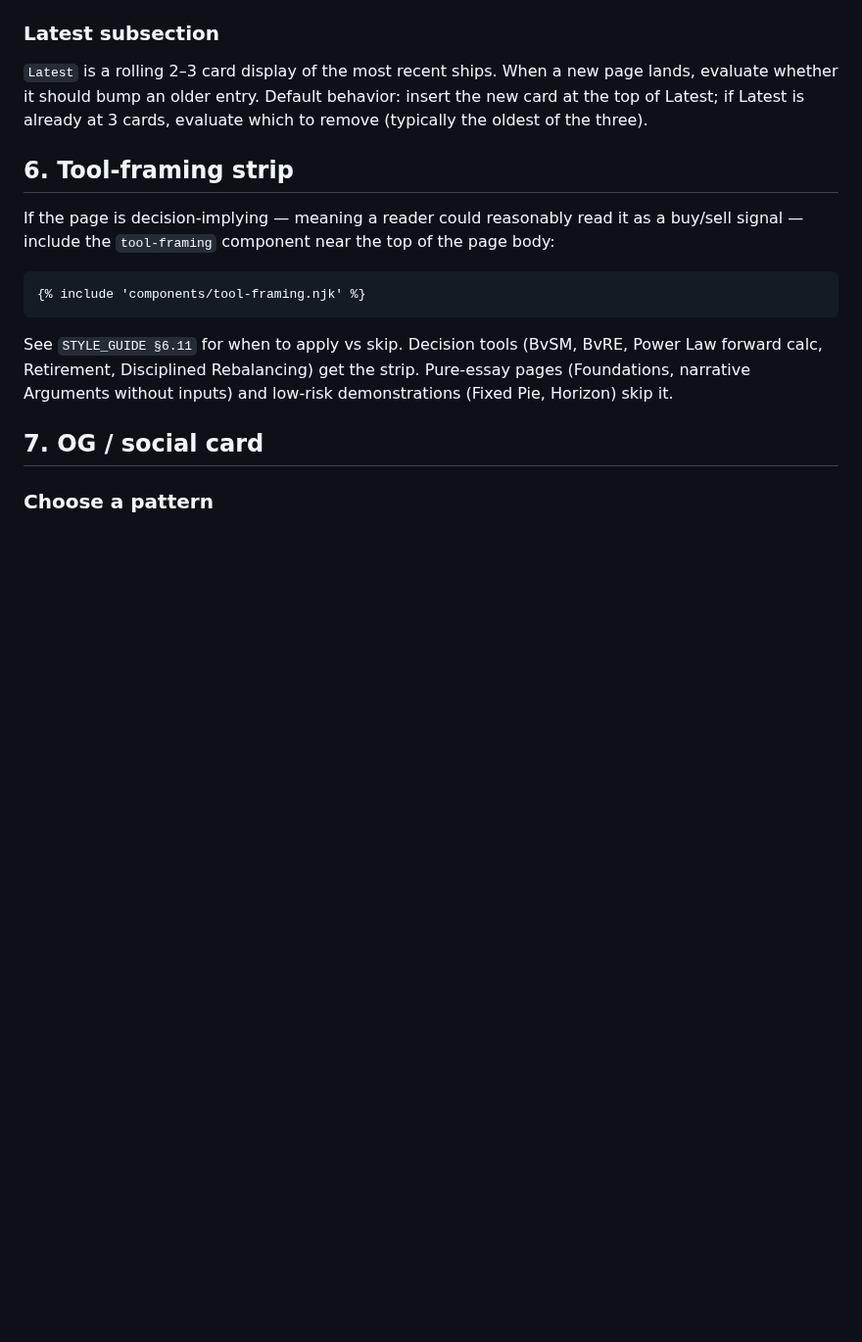
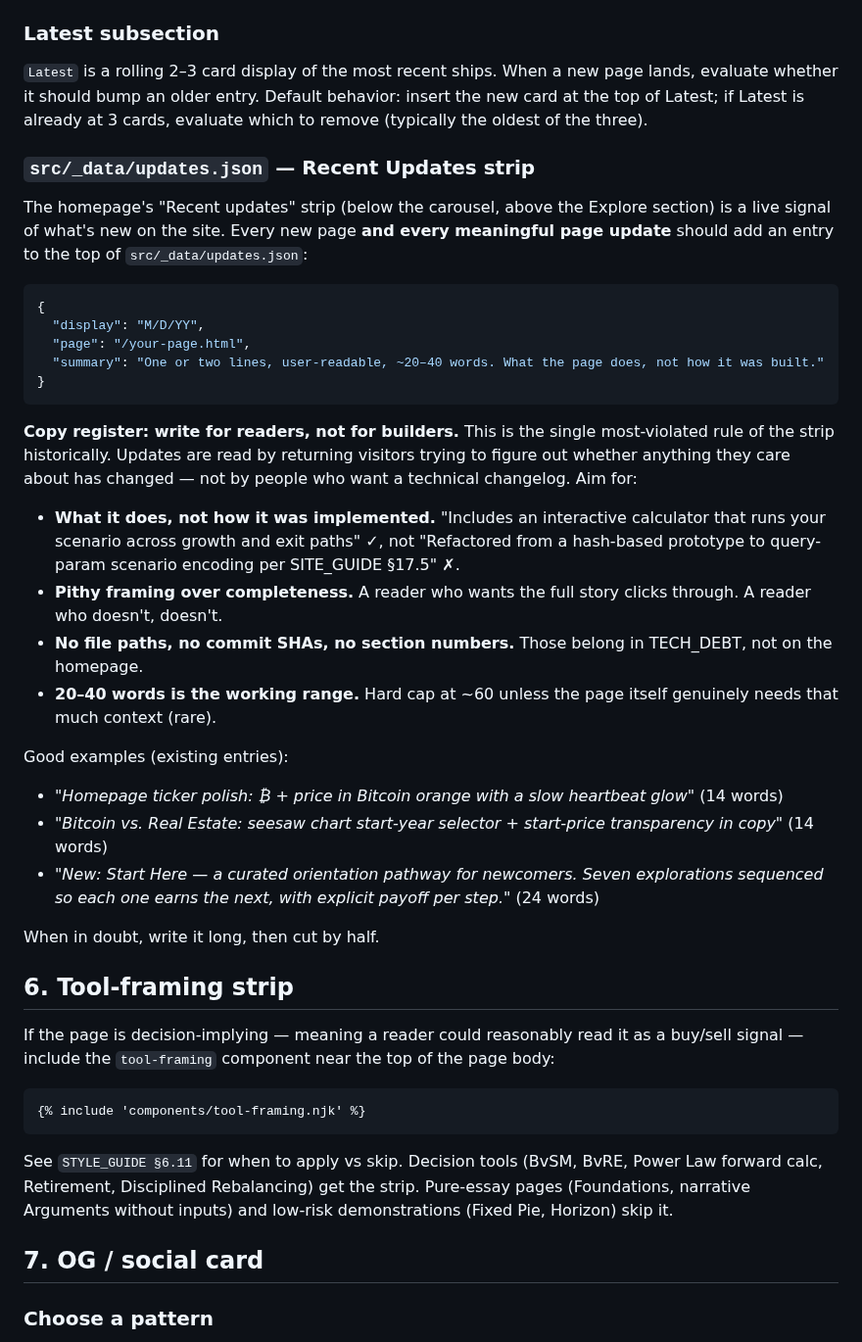
Before and after one commit to Lastcoinstanding/lastcoinstanding.com, a Markdown page: NEW_PAGE_CHECKLIST.md, the part around the change. Shown at 98% size. Drawn GitHub-style; blank space fills up the shorter version.

Commit message:
NEW_PAGE_CHECKLIST: add Recent Updates entry requirement with user-readable copy register guidance

````diff
--- a/NEW_PAGE_CHECKLIST.md
+++ b/NEW_PAGE_CHECKLIST.md
@@ -189,6 +189,44 @@ one matching the page's `category`). The card has four parts:
 new page lands, evaluate whether it should bump an older entry. Default
 behavior: insert the new card at the top of Latest; if Latest is already
 at 3 cards, evaluate which to remove (typically the oldest of the three).
+
+### `src/_data/updates.json` — Recent Updates strip
+
+The homepage's "Recent updates" strip (below the carousel, above the
+Explore section) is a live signal of what's new on the site. Every new
+page **and every meaningful page update** should add an entry to the top
+of `src/_data/updates.json`:
+
+```json
+{
+  "display": "M/D/YY",
+  "page": "/your-page.html",
+  "summary": "One or two lines, user-readable, ~20–40 words. What the page does, not how it was built."
+}
+```
+
+**Copy register: write for readers, not for builders.** This is the
+single most-violated rule of the strip historically. Updates are read by
+returning visitors trying to figure out whether anything they care about
+has changed — not by people who want a technical changelog. Aim for:
+
+- **What it does, not how it was implemented.** "Includes an interactive
+  calculator that runs your scenario across growth and exit paths" ✓,
+  not "Refactored from a hash-based prototype to query-param scenario
+  encoding per SITE_GUIDE §17.5" ✗.
+- **Pithy framing over completeness.** A reader who wants the full story
+  clicks through. A reader who doesn't, doesn't.
+- **No file paths, no commit SHAs, no section numbers.** Those belong in
+  TECH_DEBT, not on the homepage.
+- **20–40 words is the working range.** Hard cap at ~60 unless the page
+  itself genuinely needs that much context (rare).
+
+Good examples (existing entries):
+- *"Homepage ticker polish: ₿ + price in Bitcoin orange with a slow heartbeat glow"* (14 words)
+- *"Bitcoin vs. Real Estate: seesaw chart start-year selector + start-price transparency in copy"* (14 words)
+- *"New: Start Here — a curated orientation pathway for newcomers. Seven explorations sequenced so each one earns the next, with explicit payoff per step."* (24 words)
+
+When in doubt, write it long, then cut by half.
 
 ## 6. Tool-framing strip
 
````
